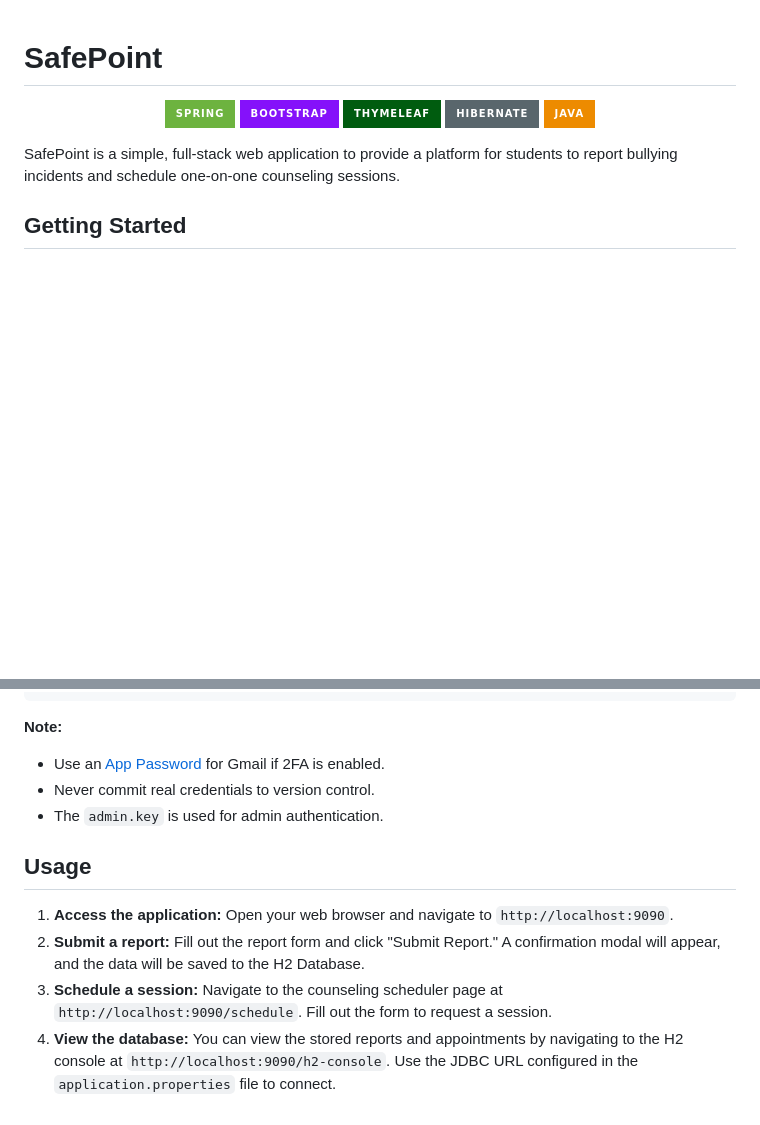
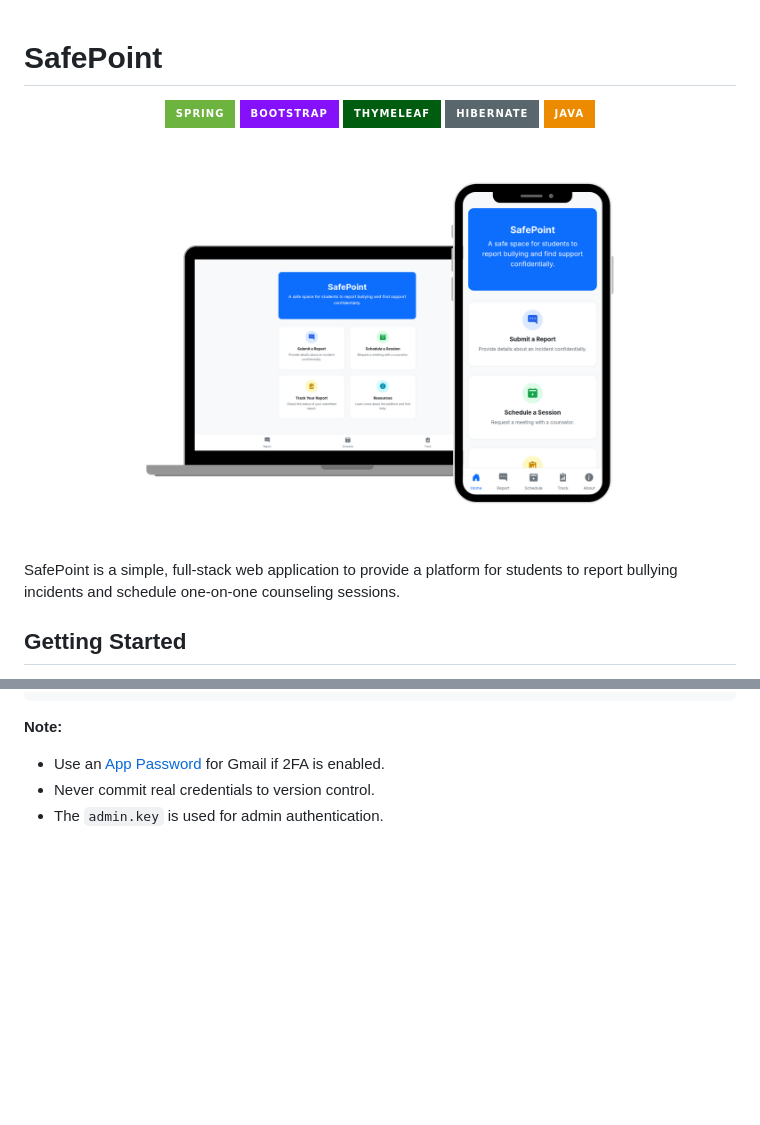
Before and after one commit to keiaa-75/safepoint, a Markdown page: README.md, 2 parts joined by grey strips. Rendered like a GitHub page; pictures changed too: screenshot.png (added); badges without logos; blank space fills up the shorter version.

Commit message:
Added app screenshot.

```diff
--- a/README.md
+++ b/README.md
@@ -7,6 +7,8 @@
     <img alt = "Hibernate ORM" src="https://img.shields.io/badge/Hibernate-59666C?style=for-the-badge&logo=Hibernate&logoColor=white"/>
     <img alt = "Java" src="https://img.shields.io/badge/java-%23ED8B00.svg?style=for-the-badge&logo=openjdk&logoColor=white"/>
 </p>
+
+![SafePoint app screenshot](screenshot.png)
 
 SafePoint is a simple, full-stack web application to provide a platform for students to report bullying incidents and schedule one-on-one counseling sessions.
 
@@ -68,10 +70,3 @@ admin.key=your-admin-key
 - Use an [App Password](https://support.google.com/accounts/answer/185833) for Gmail if 2FA is enabled.
 - Never commit real credentials to version control.
 - The `admin.key` is used for admin authentication.
-
-## Usage
-
-1. **Access the application:** Open your web browser and navigate to `http://localhost:9090`.
-2. **Submit a report:** Fill out the report form and click "Submit Report." A confirmation modal will appear, and the data will be saved to the H2 Database.
-3. **Schedule a session:** Navigate to the counseling scheduler page at `http://localhost:9090/schedule`. Fill out the form to request a session.
-4. **View the database:** You can view the stored reports and appointments by navigating to the H2 console at `http://localhost:9090/h2-console`. Use the JDBC URL configured in the `application.properties` file to connect.
```
